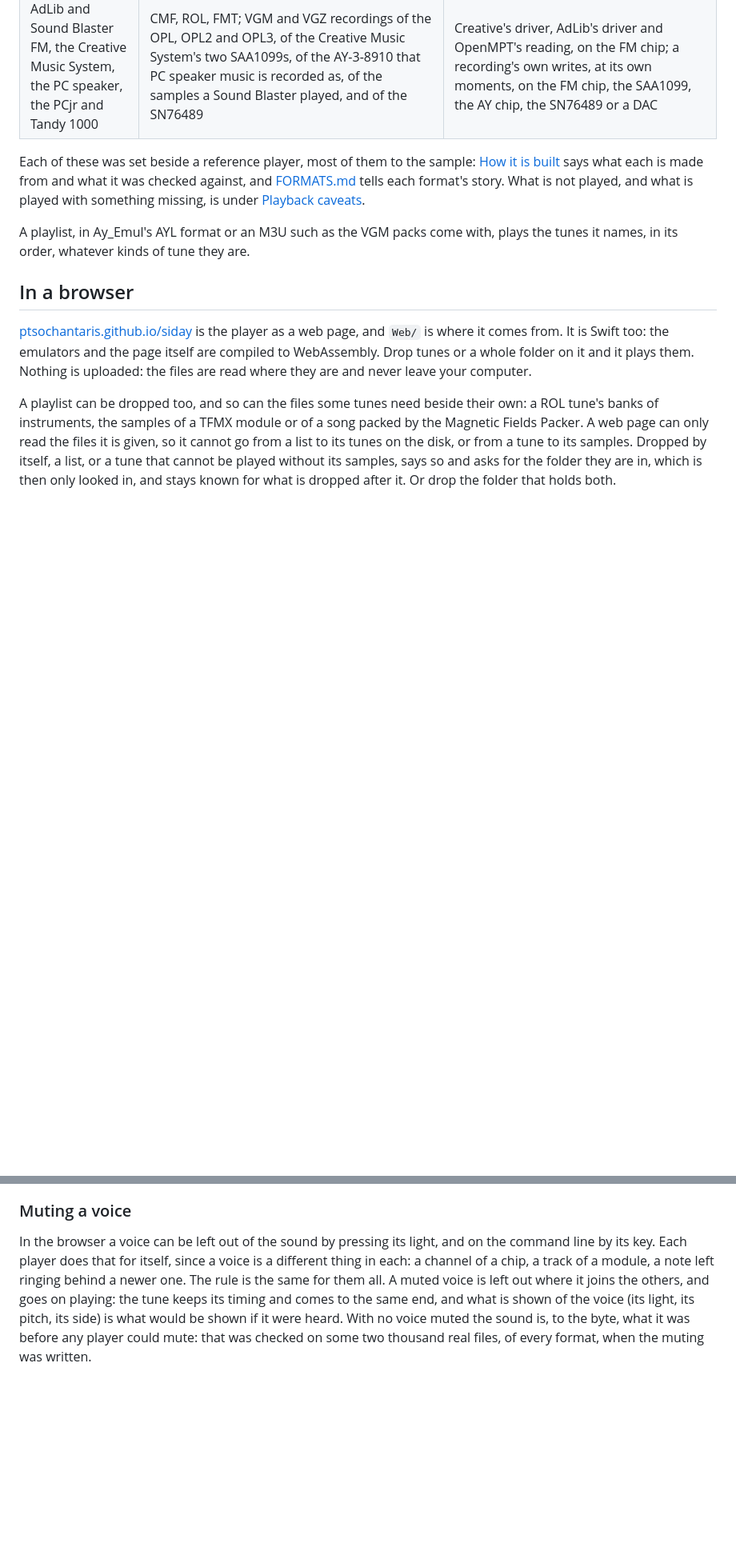
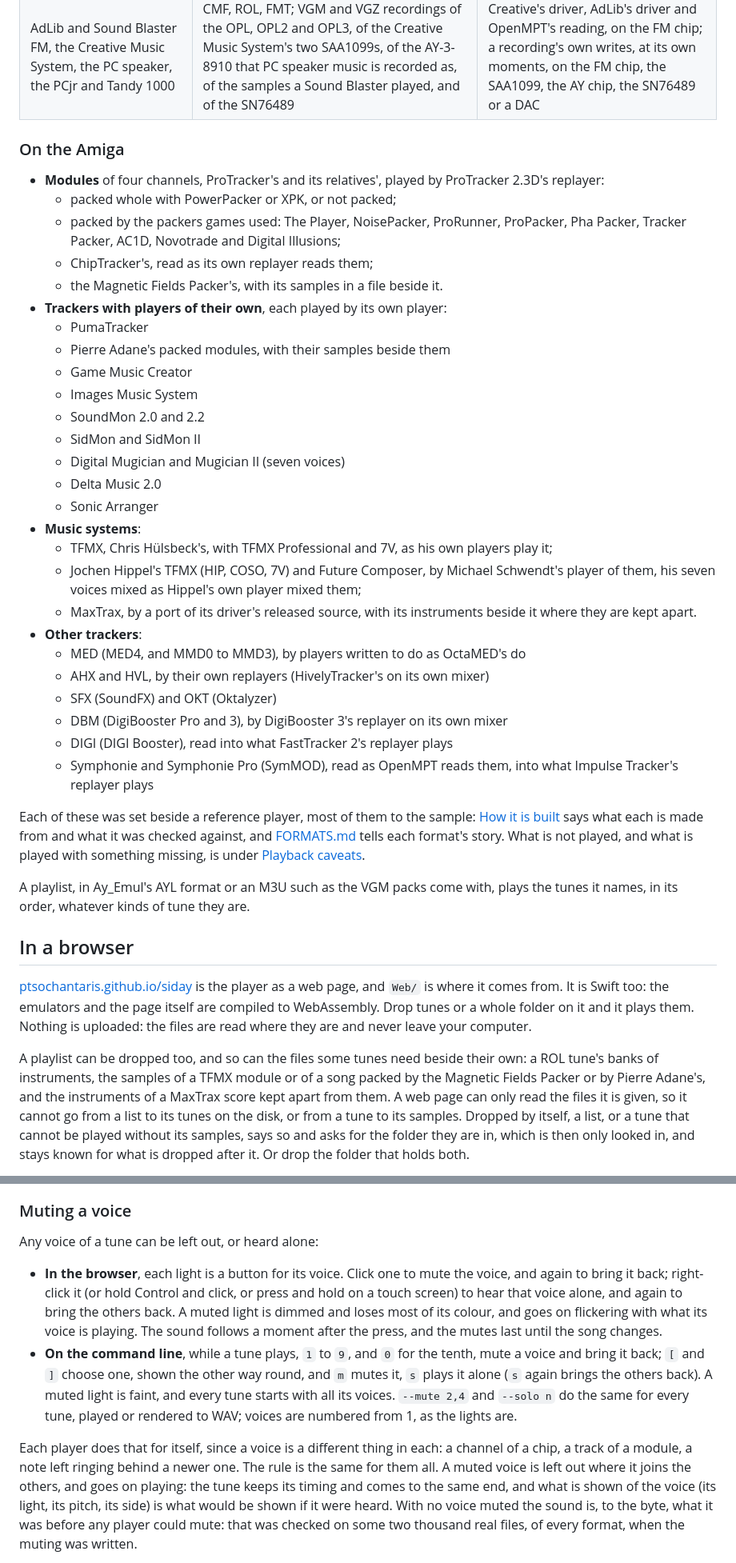
Before and after one commit to ptsochantaris/siday, a Markdown page: README.md, 2 parts joined by grey strips. Shown at 80% size. Rendered like a GitHub page; blank space fills up the shorter version.

```diff
--- a/README.md
+++ b/README.md
@@ -33,6 +33,40 @@ siday ~/Music/chiptunes --shuffle
 | Epic MegaGames' games for DOS | PSM files of MASI, their music system (Epic Pinball, Silverball, Jazz Jackrabbit, Extreme Pinball, Sinaria), told from the ZX Spectrum's by how they begin | read into what Scream Tracker 3's replayer plays |
 | Sierra's adventure games, King's Quest to Manhunter | AGI sounds | Sierra's own routines for the Amiga, either of the two, on the Amiga's sound chip; or the PCjr's and Tandy 1000's chip, as Sierra's interpreter wrote to it |
 | AdLib and Sound Blaster FM, the Creative Music System, the PC speaker, the PCjr and Tandy 1000 | CMF, ROL, FMT; VGM and VGZ recordings of the OPL, OPL2 and OPL3, of the Creative Music System's two SAA1099s, of the AY-3-8910 that PC speaker music is recorded as, of the samples a Sound Blaster played, and of the SN76489 | Creative's driver, AdLib's driver and OpenMPT's reading, on the FM chip; a recording's own writes, at its own moments, on the FM chip, the SAA1099, the AY chip, the SN76489 or a DAC |
+
+### On the Amiga
+
+- **Modules** of four channels, ProTracker's and its relatives', played by ProTracker 2.3D's
+  replayer:
+  - packed whole with PowerPacker or XPK, or not packed;
+  - packed by the packers games used: The Player, NoisePacker, ProRunner, ProPacker, Pha Packer,
+    Tracker Packer, AC1D, Novotrade and Digital Illusions;
+  - ChipTracker's, read as its own replayer reads them;
+  - the Magnetic Fields Packer's, with its samples in a file beside it.
+- **Trackers with players of their own**, each played by its own player:
+  - PumaTracker
+  - Pierre Adane's packed modules, with their samples beside them
+  - Game Music Creator
+  - Images Music System
+  - SoundMon 2.0 and 2.2
+  - SidMon and SidMon II
+  - Digital Mugician and Mugician II (seven voices)
+  - Delta Music 2.0
+  - Sonic Arranger
+- **Music systems**:
+  - TFMX, Chris Hülsbeck's, with TFMX Professional and 7V, as his own players play it;
+  - Jochen Hippel's TFMX (HIP, COSO, 7V) and Future Composer, by Michael Schwendt's player of them,
+    his seven voices mixed as Hippel's own player mixed them;
+  - MaxTrax, by a port of its driver's released source, with its instruments beside it where they
+    are kept apart.
+- **Other trackers**:
+  - MED (MED4, and MMD0 to MMD3), by players written to do as OctaMED's do
+  - AHX and HVL, by their own replayers (HivelyTracker's on its own mixer)
+  - SFX (SoundFX) and OKT (Oktalyzer)
+  - DBM (DigiBooster Pro and 3), by DigiBooster 3's replayer on its own mixer
+  - DIGI (DIGI Booster), read into what FastTracker 2's replayer plays
+  - Symphonie and Symphonie Pro (SymMOD), read as OpenMPT reads them, into what Impulse Tracker's
+    replayer plays
 
 Each of these was set beside a reference player, most of them to the sample:
 [How it is built](#how-it-is-built) says what each is made from and what it was checked against, and
@@ -51,7 +85,8 @@ to WebAssembly. Drop tunes or a whole folder on it and it plays them. Nothing is
 are read where they are and never leave your computer.
 
 A playlist can be dropped too, and so can the files some tunes need beside their own: a ROL tune's
-banks of instruments, the samples of a TFMX module or of a song packed by the Magnetic Fields Packer. A web page can
+banks of instruments, the samples of a TFMX module or of a song packed by the Magnetic Fields Packer
+or by Pierre Adane's, and the instruments of a MaxTrax score kept apart from them. A web page can
 only read the files it is given, so it cannot go from a list to its tunes on the disk, or from a
 tune to its samples. Dropped by itself, a list, or a tune that cannot be played without its samples,
 says so and asks for the folder they are in, which is then only looked in, and stays known for what
@@ -359,9 +390,20 @@ format's part when the format's name beside the tune is pressed. On the command
 
 ### Muting a voice
 
-In the browser a voice can be left out of the sound by pressing its light, and on the command line
-by its key. Each player does that for
-itself, since a voice is a different thing in each: a channel of a chip, a track of a module, a note
+Any voice of a tune can be left out, or heard alone:
+
+- **In the browser**, each light is a button for its voice. Click one to mute the voice, and again to
+  bring it back; right-click it (or hold Control and click, or press and hold on a touch screen) to
+  hear that voice alone, and again to bring the others back. A muted light is dimmed and loses most
+  of its colour, and goes on flickering with what its voice is playing. The sound follows a moment
+  after the press, and the mutes last until the song changes.
+- **On the command line**, while a tune plays, `1` to `9`, and `0` for the tenth, mute a voice and
+  bring it back; `[` and `]` choose one, shown the other way round, and `m` mutes it, `s` plays it
+  alone (`s` again brings the others back). A muted light is faint, and every tune starts with all
+  its voices. `--mute 2,4` and `--solo n` do the same for every tune, played or rendered to WAV;
+  voices are numbered from 1, as the lights are.
+
+Each player does that for itself, since a voice is a different thing in each: a channel of a chip, a track of a module, a note
 left ringing behind a newer one. The rule is the same for them all. A muted voice is left out where
 it joins the others, and goes on playing: the tune keeps its timing and comes to the same end, and
 what is shown of the voice (its light, its pitch, its side) is what would be shown if it were heard.
```
Also changed, not shown: other parts of README.md (+125 -126 lines).
